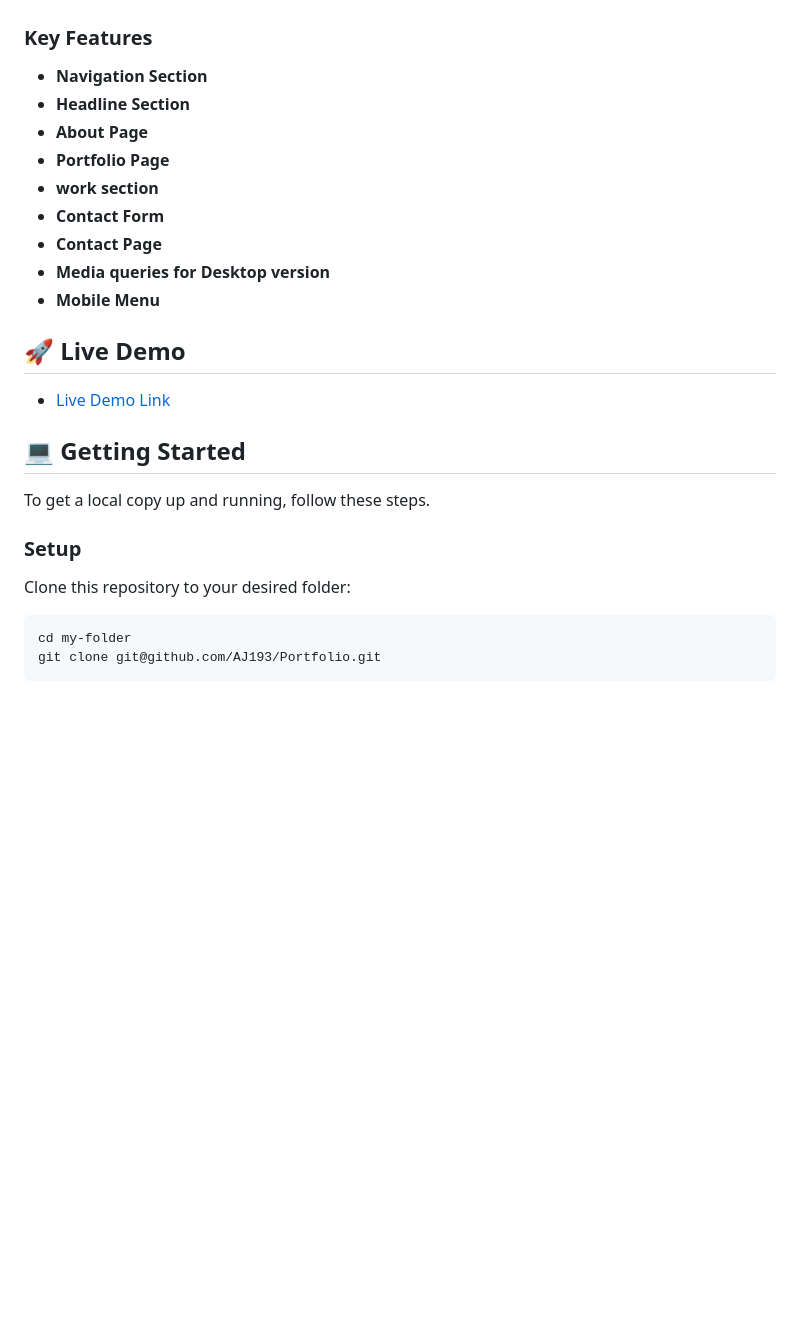
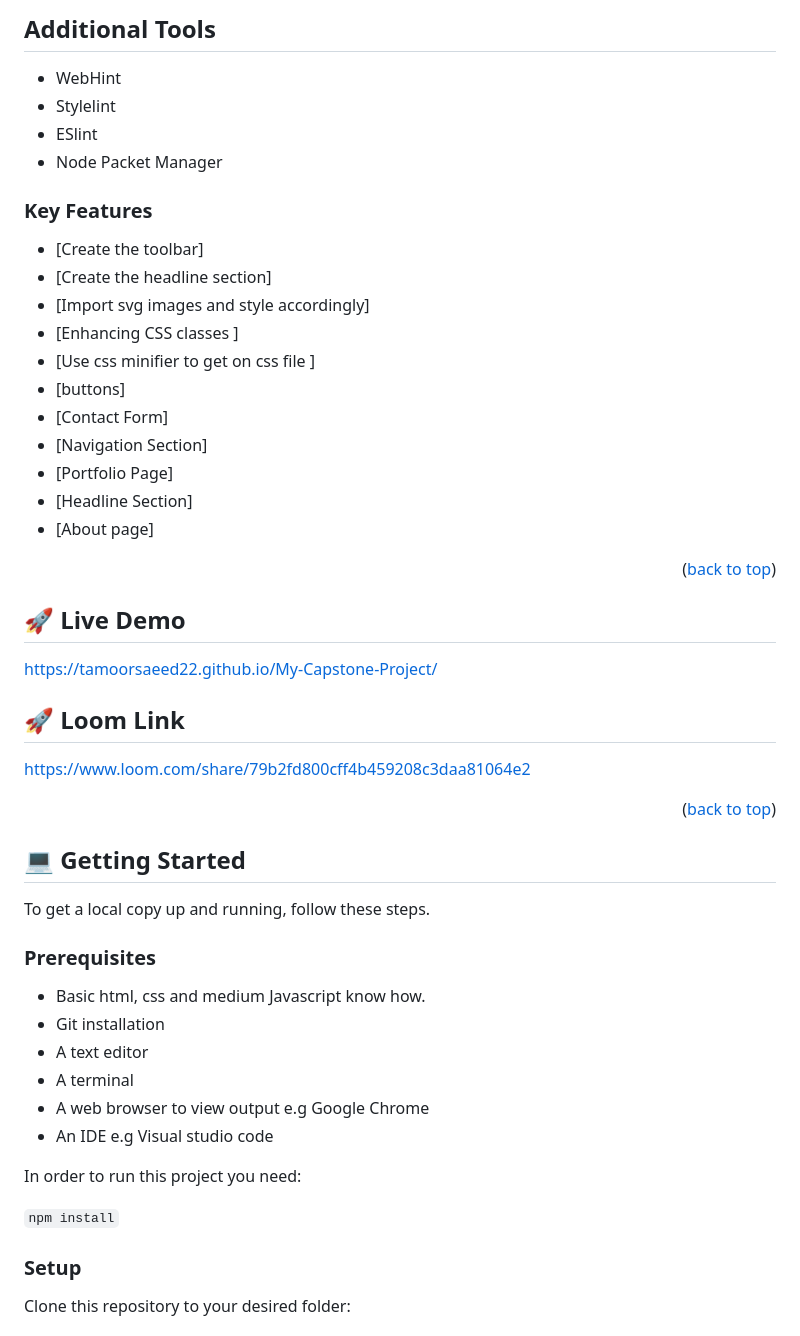
Before and after one commit to AJ193/Capstone-project, a Markdown page: README.md, the part around the change printed below. GitHub-like rendering; blank space fills up the shorter version.

```diff
--- a/README.md
+++ b/README.md
@@ -41,29 +98,66 @@ A mobile view portfolio showing only the header and headline section. The headli
+## Additional Tools
+
+- WebHint
+- Stylelint
+- ESlint
+- Node Packet Manager
 
 <!-- Features -->
 
+
 ### Key Features <a name="key-features"></a>
 
-- **Navigation Section**
-- **Headline Section**
-- **About Page**
-- **Portfolio Page**
-- **work section**
-- **Contact Form**
-- **Contact Page**
-- **Media queries for Desktop version**
-- **Mobile Menu**
+
+- [Create the toolbar]
+- [Create the headline section]
+- [Import svg images and style accordingly]
+- [Enhancing CSS classes ]
+- [Use css minifier to get on css file ]
+- [buttons]
+- [Contact Form]
+- [Navigation Section]
+- [Portfolio Page]
+- [Headline Section]
+- [About page]
+
+
+<p align="right">(<a href="#readme-top">back to top</a>)</p>
+
+<!-- LIVE DEMO -->
 
 ## 🚀 Live Demo <a name="live-demo"></a>
-- [Live Demo Link](https://aj193.github.io/Portfolio-A/)
+https://tamoorsaeed22.github.io/My-Capstone-Project/
+
+## 🚀 Loom Link <a name="Loom-Link"></a>
+https://www.loom.com/share/79b2fd800cff4b459208c3daa81064e2
+
+
+
+<p align="right">(<a href="#readme-top">back to top</a>)</p>
+
+
+
+<!-- GETTING STARTED -->
 
 ## 💻 Getting Started <a name="getting-started"></a>
 
 To get a local copy up and running, follow these steps.
 
+### Prerequisites
+
+- Basic html, css and medium Javascript know how.
+- Git installation
+- A text editor
+- A terminal
+- A web browser to view output e.g Google Chrome
+- An IDE e.g Visual studio code
+
+In order to run this project you need:
+
+`npm install`
+
 ### Setup
 
 Clone this repository to your desired folder:
 
-    cd my-folder
-    git clone git@github.com/AJ193/Portfolio.git
 
```
Also changed, not shown: other parts of README.md (+174 -25 lines), images/screenshots/desktop1.png (added), images/screenshots/mobile-view.png (added), images/screenshots/mobile.png (deleted), 1 other file.
